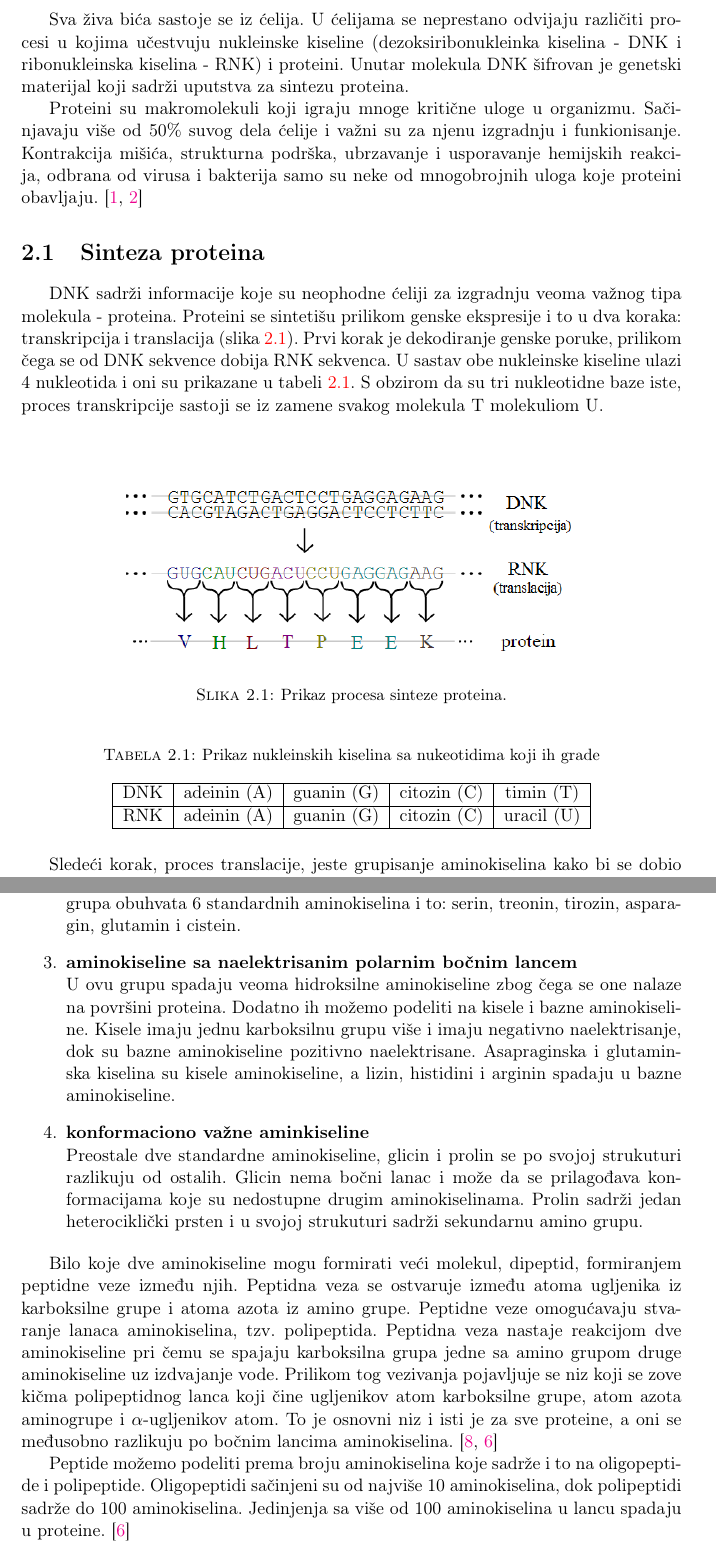
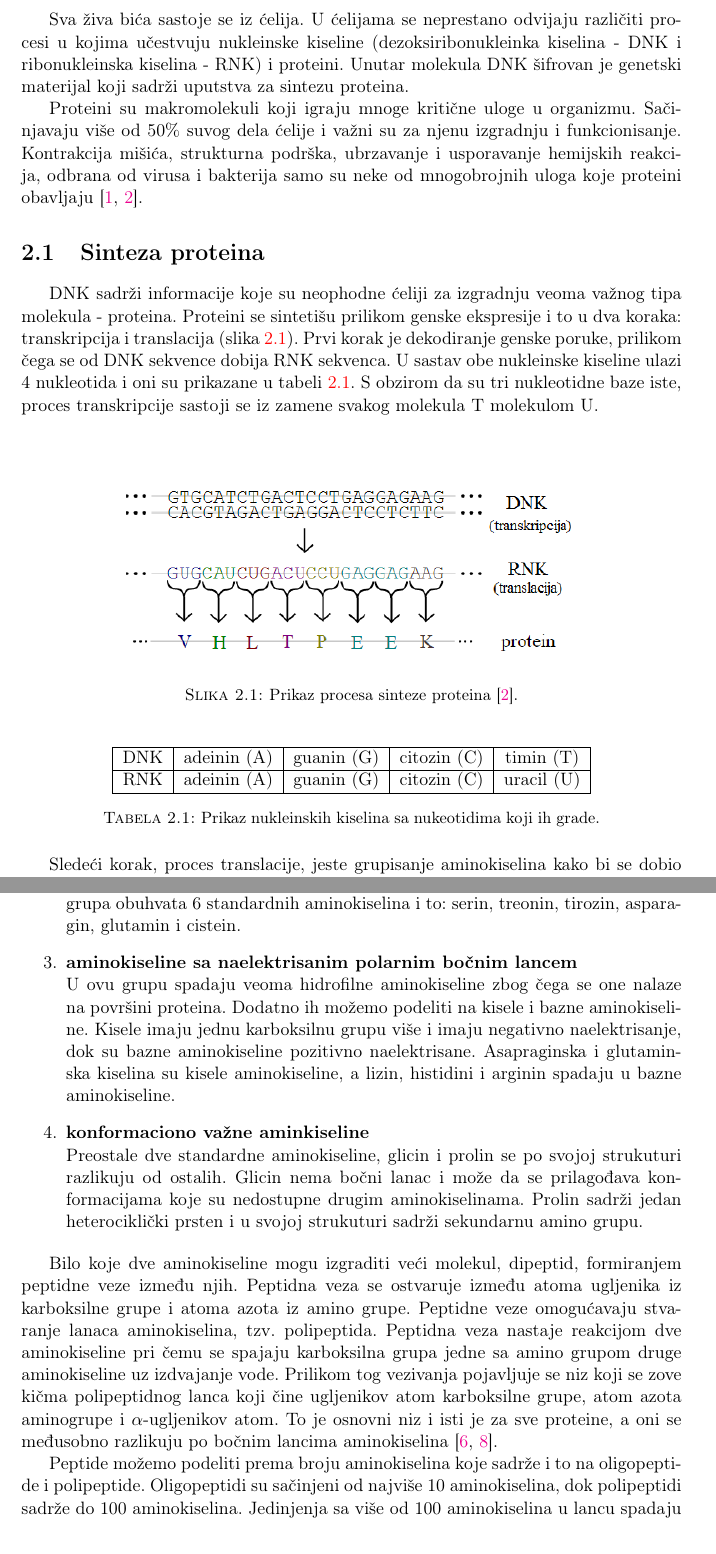
Before and after one commit to djinx/Master-rad, a LaTeX thesis (Tekst/main.tex, which reads Tekst/Chapters/Proteini.tex): two parts of pages 7 and 9 of 13, joined at a grey line, cut so that both start at the same text. Compiled offline with pdfLaTeX.

Commit message:
Sitne ispravke u prvom poglavlju

```diff
--- a/Tekst/Chapters/Proteini.tex
+++ b/Tekst/Chapters/Proteini.tex
@@ -3,26 +3,24 @@
 
 Sva živa bića sastoje se iz ćelija. U ćelijama se neprestano odvijaju različiti procesi u kojima učestvuju nukleinske kiseline (dezoksiribonukleinka kiselina - DNK i ribonukleinska kiselina - RNK) i proteini. Unutar molekula DNK šifrovan je genetski materijal koji sadrži uputstva za sintezu proteina.
 
-Proteini su makromolekuli koji igraju mnoge kritične uloge u organizmu. Sačinjavaju više od 50\% suvog dela ćelije i važni su za njenu izgradnju i funkionisanje. Kontrakcija mišića, strukturna podrška, ubrzavanje i usporavanje hemijskih reakcija, odbrana od virusa i bakterija samo su neke od mnogobrojnih uloga koje proteini obavljaju. \cite{radivojac, doktJK}
+Proteini su makromolekuli koji igraju mnoge kritične uloge u organizmu. Sačinjavaju više od 50\% suvog dela ćelije i važni su za njenu izgradnju i funkcionisanje. Kontrakcija mišića, strukturna podrška, ubrzavanje i usporavanje hemijskih reakcija, odbrana od virusa i bakterija samo su neke od mnogobrojnih uloga koje proteini obavljaju \cite{radivojac, doktJK}.
 
 
 \section{Sinteza proteina}
 
-DNK sadrži informacije koje su neophodne ćeliji za izgradnju veoma važnog tipa molekula - proteina. Proteini se sintetišu prilikom genske ekspresije i to u dva koraka: transkripcija i translacija (slika \ref{fig:synthesis}).  Prvi korak je dekodiranje genske poruke, prilikom čega se od DNK sekvence dobija RNK sekvenca. U sastav obe nukleinske kiseline ulazi 4 nukleotida i oni su prikazane u tabeli \ref{tab: nucleotides}. S obzirom da su tri nukleotidne baze iste, proces transkripcije sastoji se iz zamene svakog molekula T molekuliom U.
+DNK sadrži informacije koje su neophodne ćeliji za izgradnju veoma važnog tipa molekula - proteina. Proteini se sintetišu prilikom genske ekspresije i to u dva koraka: transkripcija i translacija (slika \ref{fig:synthesis}).  Prvi korak je dekodiranje genske poruke, prilikom čega se od DNK sekvence dobija RNK sekvenca. U sastav obe nukleinske kiseline ulazi 4 nukleotida i oni su prikazane u tabeli \ref{tab: nucleotides}. S obzirom da su tri nukleotidne baze iste, proces transkripcije sastoji se iz zamene svakog molekula T molekulom U.
 
 
 \begin{figure}[h]
 	\centering
 	\includegraphics[width=\textwidth]{Figures/protein_synthesis.png}
-	\caption{Prikaz procesa sinteze proteina.}
+	\caption{Prikaz procesa sinteze proteina \cite{doktJK}.}
 	\label{fig:synthesis}
 \end{figure}
 
 
 \begin{table}[H]
 	\centering
-	\caption{Prikaz nukleinskih kiselina sa nukeotidima koji ih grade}
-	\label{tab: nucleotides}
 	\begin{tabular}{|c|c|c|c|c|}
 		\hline
 		DNK & adeinin (A) & guanin (G) & citozin (C) & timin (T) \\
@@ -30,10 +28,12 @@ DNK sadrži informacije koje su neophodne ćeliji za izgradnju veoma važnog tip
 		RNK & adeinin (A) & guanin (G) & citozin (C) & uracil (U) \\
 		\hline
 	\end{tabular}
+	\caption{Prikaz nukleinskih kiselina sa nukeotidima koji ih grade.}
+	\label{tab: nucleotides}
 \end{table}
 
 
-Sledeći korak, proces translacije, jeste grupisanje aminokiselina kako bi se dobio protein. Genetski kod se čita u grupama od 3 nukleotida koje nazivamo \textit{kodoni}. Svaki kodon odgovara tačno jednoj aminokiselini ili služi da označi kraj sekvence (stop kodon). Na primer, kodon \textbf{GUA} kodira aminokiselinu valin, dok kodon \textbf{UAG} označava kraj sekvence. Na slici \ref{fig:codons} je dat šematski prikaz svih kodona i odgovarajućih aminokiselina. Jedan po jedan, kodoni se prevode u odgovarajuće aminokiseline čime se dobija sekvenca aminokiselina koja čini protein. \cite{BMBG, synthesisOnl}
+Sledeći korak, proces translacije, jeste grupisanje aminokiselina kako bi se dobio protein. Genetski kod se čita u grupama od 3 nukleotida koje nazivamo \textit{kodoni}. Svaki kodon odgovara tačno jednoj aminokiselini ili služi da označi kraj sekvence (stop kodon). Na primer, kodon \textbf{GUA} kodira aminokiselinu valin, dok kodon \textbf{UAG} označava kraj sekvence. Na slici \ref{fig:codons} je dat šematski prikaz svih kodona i odgovarajućih aminokiselina. Jedan po jedan, kodoni se prevode u odgovarajuće aminokiseline čime se dobija sekvenca aminokiselina koja čini protein \cite{BMBG, synthesisOnl}.
 
 \begin{figure}[h]
 	\centering
@@ -81,7 +81,7 @@ Aminokseline su organska jedinjenja koja se sastoje od karboksilne grupe ($COOH$
 	R-grupa aminokiselina iz ove grupe može da gradi vodonične veze sa molekulima vode što ih čini rastvorljivijim u odnosu na aminokiseline iz prethodne grupe. Zbog polarnosti, ove aminokiseline se obično nalaze na spoljašosti proteina. Ova grupa obuhvata 6 standardnih aminokiselina i to: serin, treonin, tirozin, asparagin, glutamin i cistein.
 
 	\item \textbf{aminokiseline sa naelektrisanim polarnim bočnim lancem}\\
-	U ovu grupu spadaju veoma hidroksilne aminokiseline zbog čega se one nalaze na površini proteina. Dodatno ih možemo podeliti na kisele i bazne aminokiseline. Kisele imaju jednu karboksilnu grupu više i imaju negativno naelektrisanje, dok su bazne aminokiseline pozitivno naelektrisane. Asapraginska i glutaminska kiselina su kisele aminokiseline, a lizin, histidini i arginin spadaju u bazne aminokiseline.
+	U ovu grupu spadaju veoma hidrofilne aminokiseline zbog čega se one nalaze na površini proteina. Dodatno ih možemo podeliti na kisele i bazne aminokiseline. Kisele imaju jednu karboksilnu grupu više i imaju negativno naelektrisanje, dok su bazne aminokiseline pozitivno naelektrisane. Asapraginska i glutaminska kiselina su kisele aminokiseline, a lizin, histidini i arginin spadaju u bazne aminokiseline.
 
 	\item \textbf{konformaciono važne aminkiseline}\\
 	Preostale dve standardne aminokiseline, glicin i prolin se po svojoj strukuturi razlikuju od ostalih. Glicin nema bočni lanac i može da se prilagođava konformacijama koje su nedostupne drugim aminokiselinama. Prolin sadrži jedan heterociklički prsten i u svojoj strukuturi sadrži sekundarnu amino grupu.
@@ -89,10 +89,10 @@ Aminokseline su organska jedinjenja koja se sastoje od karboksilne grupe ($COOH$
 
 
 
-Bilo koje dve aminokiseline mogu formirati veći molekul, dipeptid, formiranjem peptidne veze između njih. Peptidna veza se ostvaruje između atoma ugljenika iz karboksilne grupe i atoma azota iz amino grupe. Peptidne veze omogućavaju stvaranje lanaca aminokiselina, tzv. polipeptida. Peptidna veza nastaje reakcijom dve aminokiseline pri čemu se spajaju karboksilna grupa jedne sa amino grupom druge aminokiseline uz izdvajanje vode. Prilikom tog vezivanja pojavljuje se niz koji se zove kičma polipeptidnog lanca koji čine ugljenikov atom karboksilne grupe, atom azota aminogrupe i $\alpha$-ugljenikov atom. To je osnovni niz i isti je za sve proteine, a oni se međusobno razlikuju po bočnim lancima aminokiselina. \cite{bioinf, biohUdz}
+Bilo koje dve aminokiseline mogu izgraditi veći molekul, dipeptid, formiranjem peptidne veze između njih. Peptidna veza se ostvaruje između atoma ugljenika iz karboksilne grupe i atoma azota iz amino grupe. Peptidne veze omogućavaju stvaranje lanaca aminokiselina, tzv. polipeptida. Peptidna veza nastaje reakcijom dve aminokiseline pri čemu se spajaju karboksilna grupa jedne sa amino grupom druge aminokiseline uz izdvajanje vode. Prilikom tog vezivanja pojavljuje se niz koji se zove kičma polipeptidnog lanca koji čine ugljenikov atom karboksilne grupe, atom azota aminogrupe i $\alpha$-ugljenikov atom. To je osnovni niz i isti je za sve proteine, a oni se međusobno razlikuju po bočnim lancima aminokiselina \cite{biohUdz, bioinf}.
 
 
-Peptide možemo podeliti prema broju aminokiselina koje sadrže i to na oligopeptide i polipeptide. Oligopeptidi sačinjeni su od najviše 10 aminokiselina, dok polipeptidi sadrže do 100 aminokiselina. Jedinjenja sa više od 100 aminokiselina u lancu spadaju u proteine. \cite{biohUdz}
+Peptide možemo podeliti prema broju aminokiselina koje sadrže i to na oligopeptide i polipeptide. Oligopeptidi su sačinjeni od najviše 10 aminokiselina, dok polipeptidi sadrže do 100 aminokiselina. Jedinjenja sa više od 100 aminokiselina u lancu spadaju u proteine \cite{biohUdz}.
 
 
 
```
Also changed, not shown: Tekst/Chapters/Proteini.tex (18 more changed lines).
